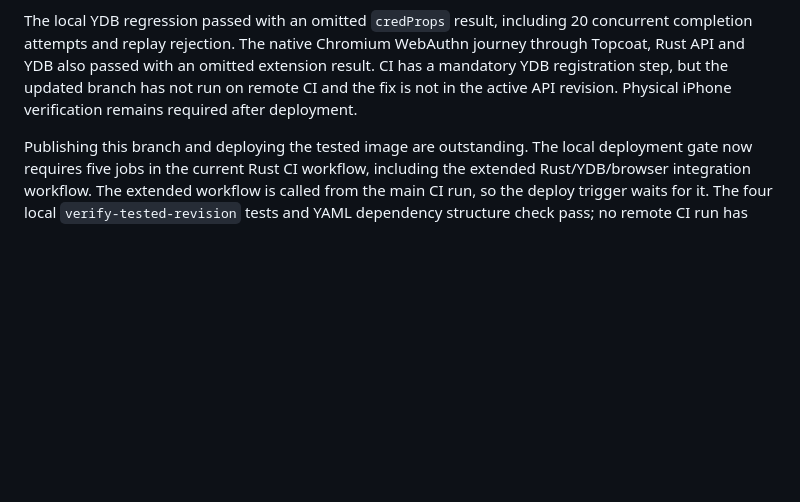
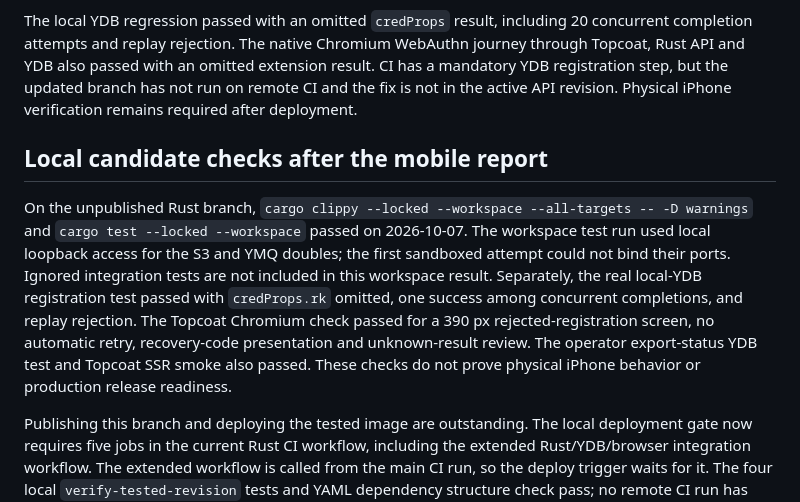
Before and after one commit to updatingspace/id, a Markdown page: docs/rust-migration/production-verification-2026-10-07.md, the part around the change. Drawn GitHub-style; blank space fills up the shorter version.

Commit message:
Record full local Rust candidate checks

```diff
--- a/docs/rust-migration/production-verification-2026-10-07.md
+++ b/docs/rust-migration/production-verification-2026-10-07.md
@@ -63,6 +63,20 @@ extension result. CI has a mandatory YDB registration step, but the updated
 branch has not run on remote CI and the fix is not in the active API revision.
 Physical iPhone verification remains required after deployment.
 
+## Local candidate checks after the mobile report
+
+On the unpublished Rust branch, `cargo clippy --locked --workspace
+--all-targets -- -D warnings` and `cargo test --locked --workspace` passed on
+2026-10-07. The workspace test run used local loopback access for the S3 and
+YMQ doubles; the first sandboxed attempt could not bind their ports. Ignored
+integration tests are not included in this workspace result. Separately, the
+real local-YDB registration test passed with `credProps.rk` omitted, one
+success among concurrent completions, and replay rejection. The Topcoat
+Chromium check passed for a 390 px rejected-registration screen, no automatic
+retry, recovery-code presentation and unknown-result review. The operator
+export-status YDB test and Topcoat SSR smoke also passed. These checks do not
+prove physical iPhone behavior or production release readiness.
+
 Publishing this branch and deploying the tested image are outstanding.
 The local deployment gate now requires five jobs in the current Rust CI
 workflow, including the extended Rust/YDB/browser integration workflow. The
```
